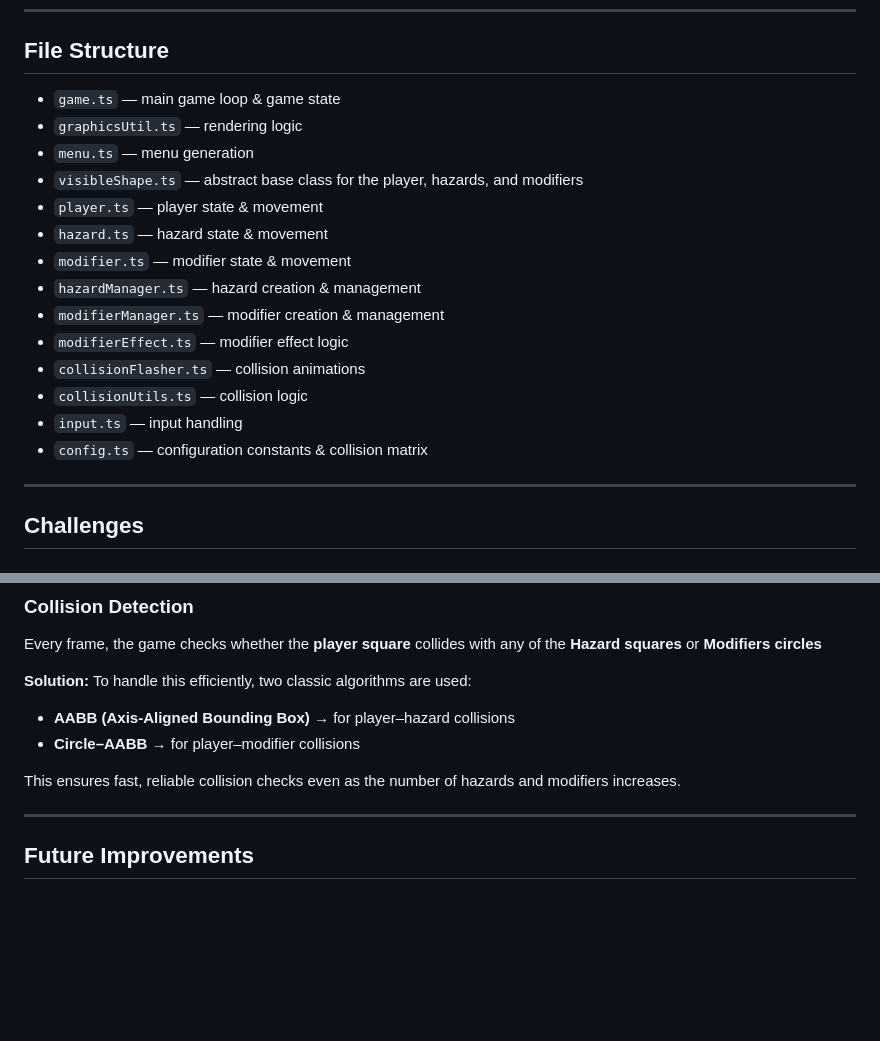
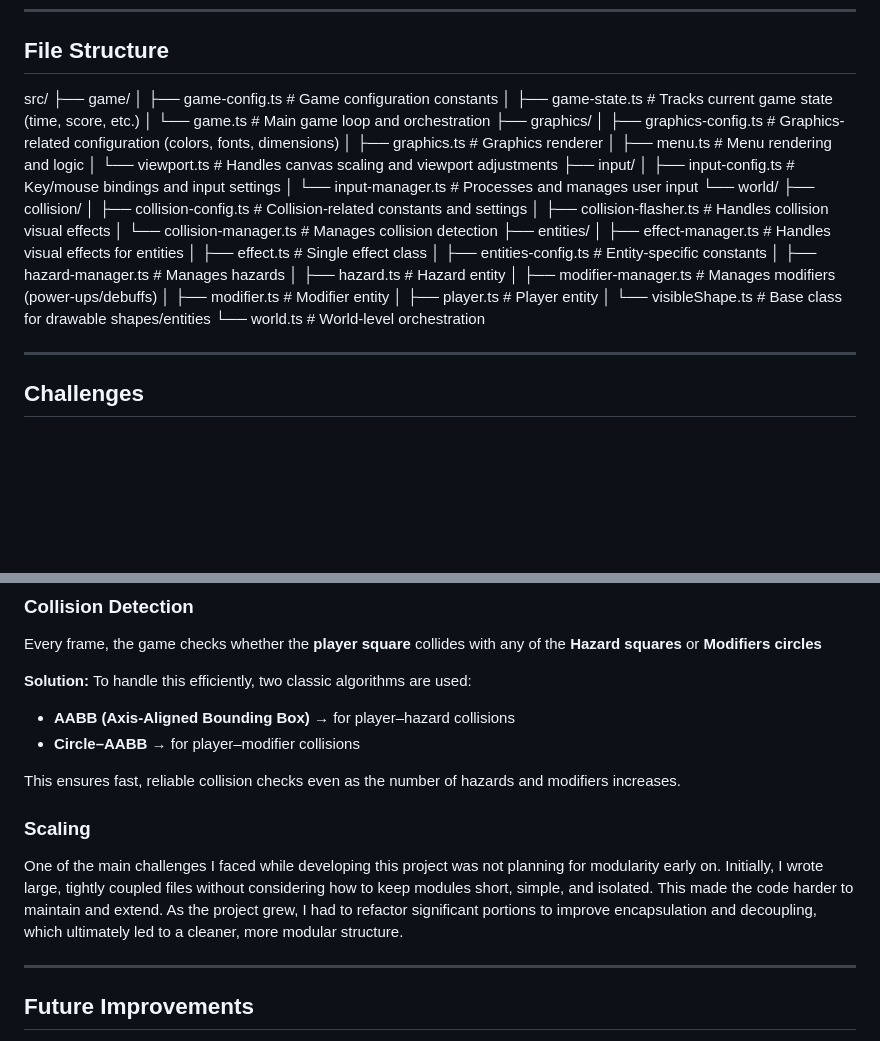
Before and after one commit to jehrenho/dodge-the-squares, a Markdown page: README.md, 2 parts joined by grey strips. Drawn GitHub-style; blank space fills up the shorter version.

Commit message:
Updated the read me to accurately represent the project's new file structure and development challenges.

```diff
--- a/README.md
+++ b/README.md
@@ -46,20 +46,35 @@ This project demonstrates:
 
 ## File Structure
 
-- `game.ts` — main game loop & game state
-- `graphicsUtil.ts` — rendering logic
-- `menu.ts` — menu generation
-- `visibleShape.ts` — abstract base class for the player, hazards, and modifiers
-- `player.ts` — player state & movement
-- `hazard.ts` — hazard state & movement
-- `modifier.ts` — modifier state & movement
-- `hazardManager.ts` — hazard creation & management
-- `modifierManager.ts` — modifier creation & management
-- `modifierEffect.ts` — modifier effect logic
-- `collisionFlasher.ts` — collision animations
-- `collisionUtils.ts` — collision logic
-- `input.ts` — input handling
-- `config.ts` — configuration constants & collision matrix
+src/
+├── game/
+│   ├── game-config.ts            # Game configuration constants
+│   ├── game-state.ts             # Tracks current game state (time, score, etc.)
+│   └── game.ts                   # Main game loop and orchestration
+├── graphics/
+│   ├── graphics-config.ts        # Graphics-related configuration (colors, fonts, dimensions)
+│   ├── graphics.ts               # Graphics renderer
+│   ├── menu.ts                   # Menu rendering and logic
+│   └── viewport.ts               # Handles canvas scaling and viewport adjustments
+├── input/
+│   ├── input-config.ts           # Key/mouse bindings and input settings
+│   └── input-manager.ts          # Processes and manages user input
+└── world/
+    ├── collision/
+    │   ├── collision-config.ts   # Collision-related constants and settings
+    │   ├── collision-flasher.ts  # Handles collision visual effects
+    │   └── collision-manager.ts  # Manages collision detection
+    ├── entities/
+    │   ├── effect-manager.ts     # Handles visual effects for entities
+    │   ├── effect.ts             # Single effect class
+    │   ├── entities-config.ts    # Entity-specific constants
+    │   ├── hazard-manager.ts     # Manages hazards
+    │   ├── hazard.ts             # Hazard entity
+    │   ├── modifier-manager.ts   # Manages modifiers (power-ups/debuffs)
+    │   ├── modifier.ts           # Modifier entity
+    │   ├── player.ts             # Player entity
+    │   └── visibleShape.ts       # Base class for drawable shapes/entities
+    └── world.ts                  # World-level orchestration
 
 ---
 
@@ -92,6 +107,9 @@ Every frame, the game checks whether the **player square** collides with any of
 
 This ensures fast, reliable collision checks even as the number of hazards and modifiers increases.
 
+### Scaling
+One of the main challenges I faced while developing this project was not planning for modularity early on. Initially, I wrote large, tightly coupled files without considering how to keep modules short, simple, and isolated. This made the code harder to maintain and extend. As the project grew, I had to refactor significant portions to improve encapsulation and decoupling, which ultimately led to a cleaner, more modular structure.
+
 ---
 
 ## Future Improvements
```
